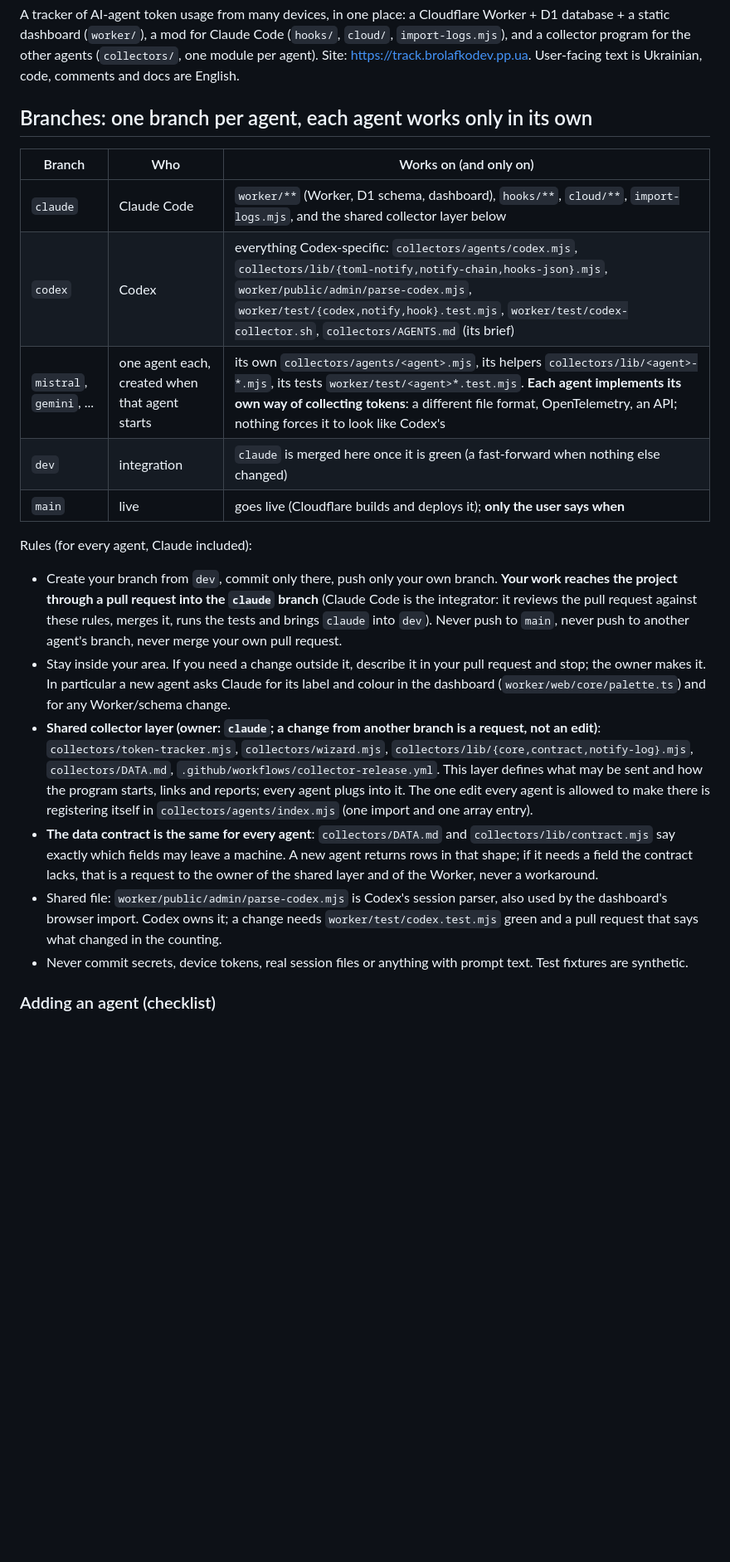
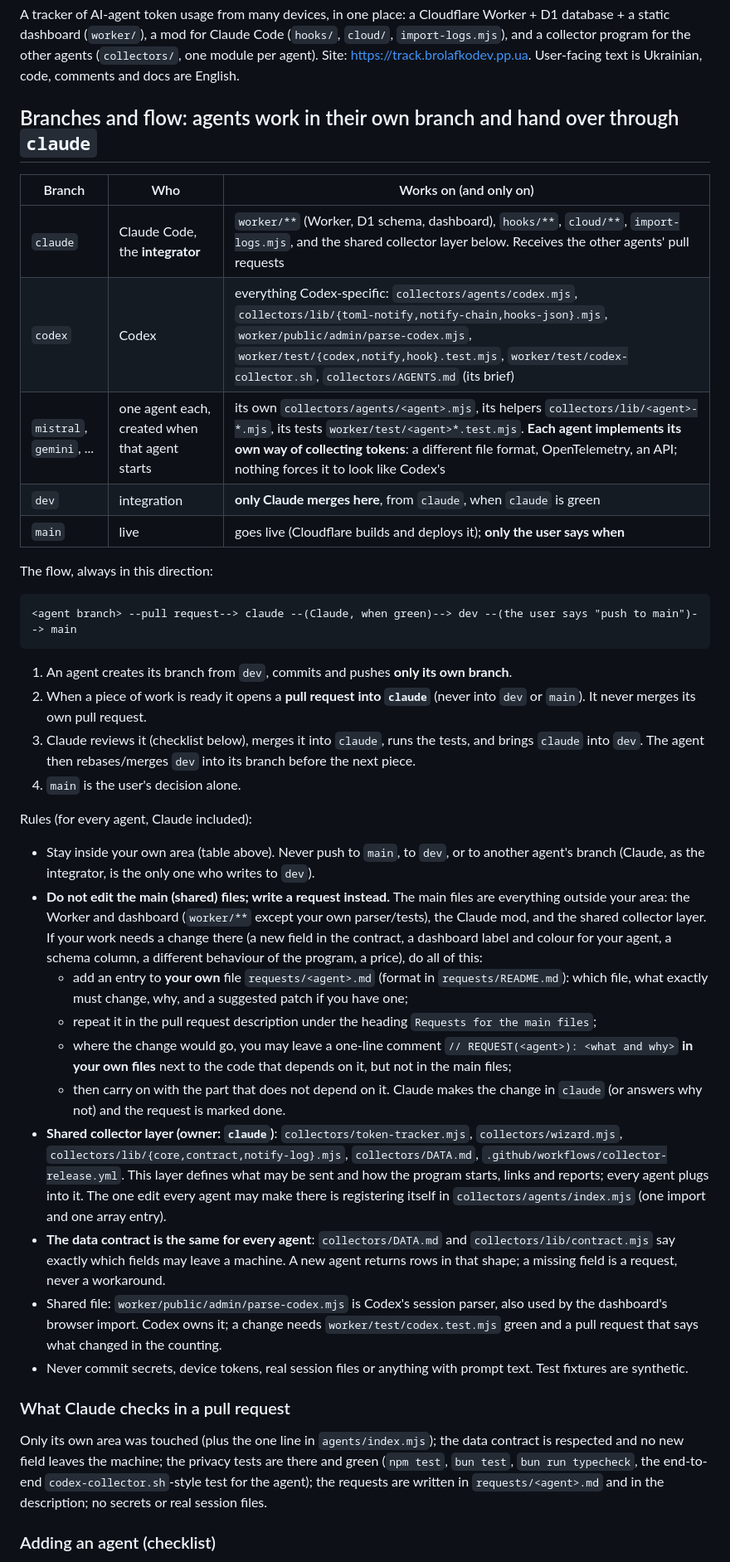
Before and after one commit to Pavlo577/modToken, a Markdown page: AGENTS.md, the part around one of its changes. Shown at 83% size. GitHub-like rendering; blank space fills up the shorter version.

````diff
--- a/AGENTS.md
+++ b/AGENTS.md
@@ -2,22 +2,38 @@
 
 A tracker of AI-agent token usage from many devices, in one place: a Cloudflare Worker + D1 database + a static dashboard (`worker/`), a mod for Claude Code (`hooks/`, `cloud/`, `import-logs.mjs`), and a collector program for the other agents (`collectors/`, one module per agent). Site: https://track.brolafkodev.pp.ua. User-facing text is Ukrainian, code, comments and docs are English.
 
-## Branches: one branch per agent, each agent works only in its own
+## Branches and flow: agents work in their own branch and hand over through `claude`
 | Branch | Who | Works on (and only on) |
 |---|---|---|
-| `claude` | Claude Code | `worker/**` (Worker, D1 schema, dashboard), `hooks/**`, `cloud/**`, `import-logs.mjs`, and the shared collector layer below |
+| `claude` | Claude Code, the **integrator** | `worker/**` (Worker, D1 schema, dashboard), `hooks/**`, `cloud/**`, `import-logs.mjs`, and the shared collector layer below. Receives the other agents' pull requests |
 | `codex` | Codex | everything Codex-specific: `collectors/agents/codex.mjs`, `collectors/lib/{toml-notify,notify-chain,hooks-json}.mjs`, `worker/public/admin/parse-codex.mjs`, `worker/test/{codex,notify,hook}.test.mjs`, `worker/test/codex-collector.sh`, `collectors/AGENTS.md` (its brief) |
 | `mistral`, `gemini`, ... | one agent each, created when that agent starts | its own `collectors/agents/<agent>.mjs`, its helpers `collectors/lib/<agent>-*.mjs`, its tests `worker/test/<agent>*.test.mjs`. **Each agent implements its own way of collecting tokens**: a different file format, OpenTelemetry, an API; nothing forces it to look like Codex's |
-| `dev` | integration | `claude` is merged here once it is green (a fast-forward when nothing else changed) |
+| `dev` | integration | **only Claude merges here**, from `claude`, when `claude` is green |
 | `main` | live | goes live (Cloudflare builds and deploys it); **only the user says when** |
 
+The flow, always in this direction:
+```
+<agent branch> --pull request--> claude --(Claude, when green)--> dev --(the user says "push to main")--> main
+```
+1. An agent creates its branch from `dev`, commits and pushes **only its own branch**.
+2. When a piece of work is ready it opens a **pull request into `claude`** (never into `dev` or `main`). It never merges its own pull request.
+3. Claude reviews it (checklist below), merges it into `claude`, runs the tests, and brings `claude` into `dev`. The agent then rebases/merges `dev` into its branch before the next piece.
+4. `main` is the user's decision alone.
+
 Rules (for every agent, Claude included):
-- Create your branch from `dev`, commit only there, push only your own branch. **Your work reaches the project through a pull request into the `claude` branch** (Claude Code is the integrator: it reviews the pull request against these rules, merges it, runs the tests and brings `claude` into `dev`). Never push to `main`, never push to another agent's branch, never merge your own pull request.
-- Stay inside your area. If you need a change outside it, describe it in your pull request and stop; the owner makes it. In particular a new agent asks Claude for its label and colour in the dashboard (`worker/web/core/palette.ts`) and for any Worker/schema change.
-- **Shared collector layer (owner: `claude`; a change from another branch is a request, not an edit)**: `collectors/token-tracker.mjs`, `collectors/wizard.mjs`, `collectors/lib/{core,contract,notify-log}.mjs`, `collectors/DATA.md`, `.github/workflows/collector-release.yml`. This layer defines what may be sent and how the program starts, links and reports; every agent plugs into it. The one edit every agent is allowed to make there is registering itself in `collectors/agents/index.mjs` (one import and one array entry).
-- **The data contract is the same for every agent**: `collectors/DATA.md` and `collectors/lib/contract.mjs` say exactly which fields may leave a machine. A new agent returns rows in that shape; if it needs a field the contract lacks, that is a request to the owner of the shared layer and of the Worker, never a workaround.
+- Stay inside your own area (table above). Never push to `main`, to `dev`, or to another agent's branch (Claude, as the integrator, is the only one who writes to `dev`).
+- **Do not edit the main (shared) files; write a request instead.** The main files are everything outside your area: the Worker and dashboard (`worker/**` except your own parser/tests), the Claude mod, and the shared collector layer. If your work needs a change there (a new field in the contract, a dashboard label and colour for your agent, a schema column, a different behaviour of the program, a price), do all of this:
+  - add an entry to **your own** file `requests/<agent>.md` (format in `requests/README.md`): which file, what exactly must change, why, and a suggested patch if you have one;
+  - repeat it in the pull request description under the heading `Requests for the main files`;
+  - where the change would go, you may leave a one-line comment `// REQUEST(<agent>): <what and why>` **in your own files** next to the code that depends on it, but not in the main files;
+  - then carry on with the part that does not depend on it. Claude makes the change in `claude` (or answers why not) and the request is marked done.
+- **Shared collector layer (owner: `claude`)**: `collectors/token-tracker.mjs`, `collectors/wizard.mjs`, `collectors/lib/{core,contract,notify-log}.mjs`, `collectors/DATA.md`, `.github/workflows/collector-release.yml`. This layer defines what may be sent and how the program starts, links and reports; every agent plugs into it. The one edit every agent may make there is registering itself in `collectors/agents/index.mjs` (one import and one array entry).
+- **The data contract is the same for every agent**: `collectors/DATA.md` and `collectors/lib/contract.mjs` say exactly which fields may leave a machine. A new agent returns rows in that shape; a missing field is a request, never a workaround.
 - Shared file: `worker/public/admin/parse-codex.mjs` is Codex's session parser, also used by the dashboard's browser import. Codex owns it; a change needs `worker/test/codex.test.mjs` green and a pull request that says what changed in the counting.
 - Never commit secrets, device tokens, real session files or anything with prompt text. Test fixtures are synthetic.
+
+### What Claude checks in a pull request
+Only its own area was touched (plus the one line in `agents/index.mjs`); the data contract is respected and no new field leaves the machine; the privacy tests are there and green (`npm test`, `bun test`, `bun run typecheck`, the end-to-end `codex-collector.sh`-style test for the agent); the requests are written in `requests/<agent>.md` and in the description; no secrets or real session files.
 
 ### Adding an agent (checklist)
 1. `git checkout -b <agent> dev`; read `collectors/DATA.md` and `collectors/agents/codex.mjs` as the example of the shape (`id, title, home, detect, sync, status`), not as a template to copy.
````
Also changed, not shown: other parts of AGENTS.md (+2 -1 lines), collectors/AGENTS.md (+1 -1 lines), requests/README.md (added, +24 -0 lines).
